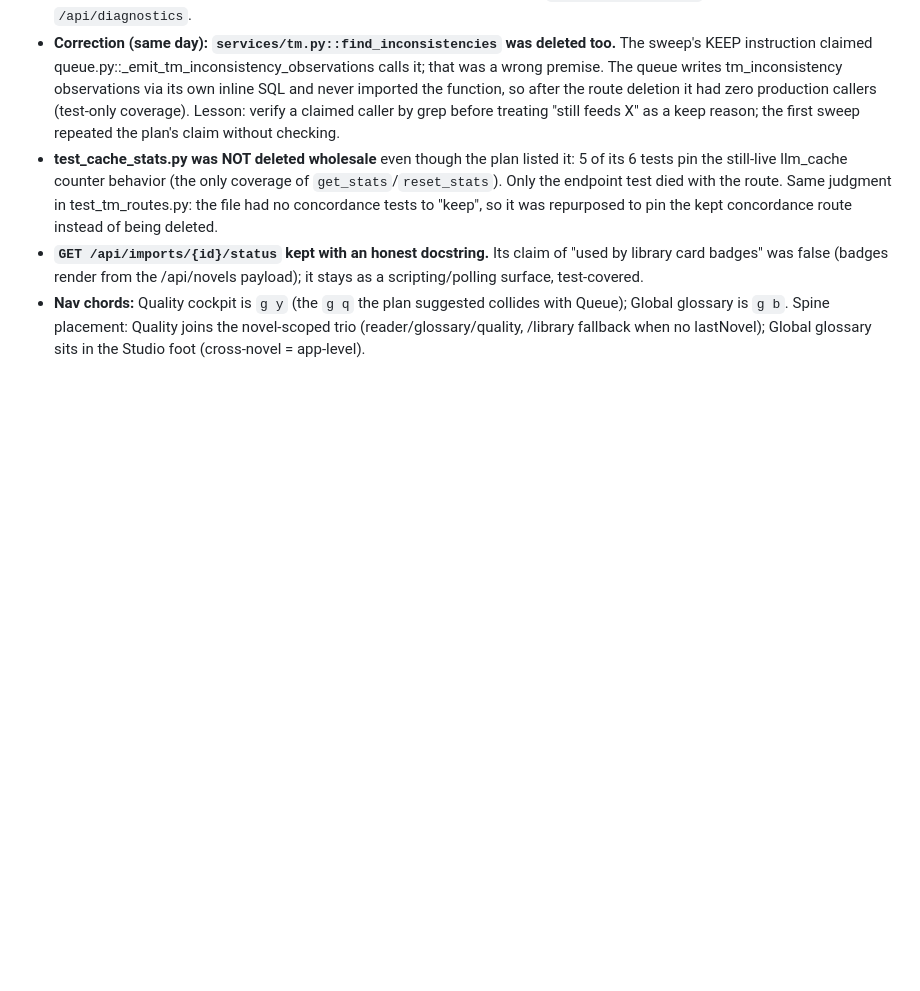
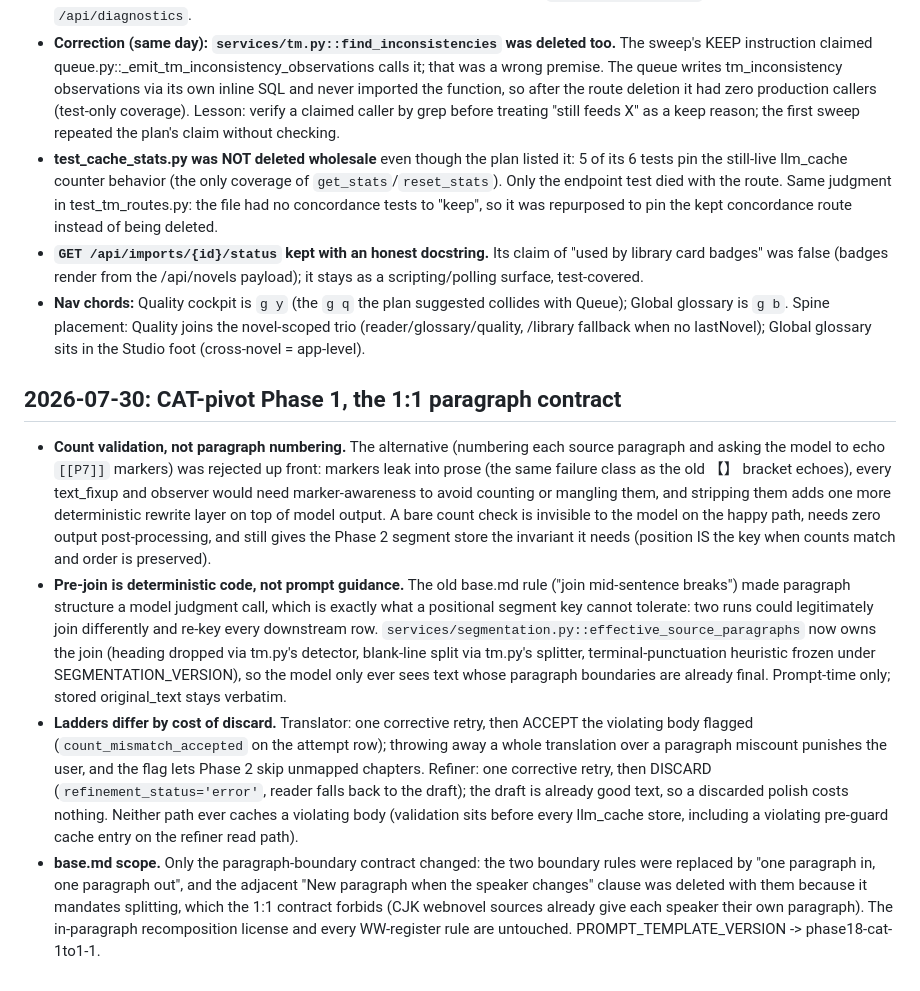
Before and after one commit to imperfectionnovels/LN-Translator, a Markdown page: docs/decisions.md, the part around the change. Drawn GitHub-style; blank space fills up the shorter version.

Commit message:
docs: log the 1:1 paragraph contract decisions (CAT phase 1)
Records why count-validation beat paragraph numbering (marker leakage +
fixup interaction risk), why the pre-join is deterministic code instead of
prompt guidance (segment-key stability), why the translator accepts on a
second miss while the refiner discards, and the base.md scope call
(speaker-change split clause deleted as part of the boundary contract).

Co-Authored-By: Claude Fable 5 <noreply@anthropic.com>

```diff
--- a/docs/decisions.md
+++ b/docs/decisions.md
@@ -211,3 +211,40 @@ out, or a mistake is caught and corrected, add a dated bullet here as part of
   with Queue); Global glossary is `g b`. Spine placement: Quality joins the
   novel-scoped trio (reader/glossary/quality, /library fallback when no lastNovel);
   Global glossary sits in the Studio foot (cross-novel = app-level).
+
+## 2026-07-30: CAT-pivot Phase 1, the 1:1 paragraph contract
+
+- **Count validation, not paragraph numbering.** The alternative (numbering each
+  source paragraph and asking the model to echo `[[P7]]` markers) was rejected up
+  front: markers leak into prose (the same failure class as the old 【】 bracket
+  echoes), every text_fixup and observer would need marker-awareness to avoid
+  counting or mangling them, and stripping them adds one more deterministic
+  rewrite layer on top of model output. A bare count check is invisible to the
+  model on the happy path, needs zero output post-processing, and still gives the
+  Phase 2 segment store the invariant it needs (position IS the key when counts
+  match and order is preserved).
+- **Pre-join is deterministic code, not prompt guidance.** The old base.md rule
+  ("join mid-sentence breaks") made paragraph structure a model judgment call,
+  which is exactly what a positional segment key cannot tolerate: two runs could
+  legitimately join differently and re-key every downstream row.
+  `services/segmentation.py::effective_source_paragraphs` now owns the join
+  (heading dropped via tm.py's detector, blank-line split via tm.py's splitter,
+  terminal-punctuation heuristic frozen under SEGMENTATION_VERSION), so the model
+  only ever sees text whose paragraph boundaries are already final. Prompt-time
+  only; stored original_text stays verbatim.
+- **Ladders differ by cost of discard.** Translator: one corrective retry, then
+  ACCEPT the violating body flagged (`count_mismatch_accepted` on the attempt
+  row); throwing away a whole translation over a paragraph miscount punishes the
+  user, and the flag lets Phase 2 skip unmapped chapters. Refiner: one corrective
+  retry, then DISCARD (`refinement_status='error'`, reader falls back to the
+  draft); the draft is already good text, so a discarded polish costs nothing.
+  Neither path ever caches a violating body (validation sits before every
+  llm_cache store, including a violating pre-guard cache entry on the refiner
+  read path).
+- **base.md scope.** Only the paragraph-boundary contract changed: the two
+  boundary rules were replaced by "one paragraph in, one paragraph out", and the
+  adjacent "New paragraph when the speaker changes" clause was deleted with them
+  because it mandates splitting, which the 1:1 contract forbids (CJK webnovel
+  sources already give each speaker their own paragraph). The in-paragraph
+  recomposition license and every WW-register rule are untouched.
+  PROMPT_TEMPLATE_VERSION -> phase18-cat-1to1-1.
```
